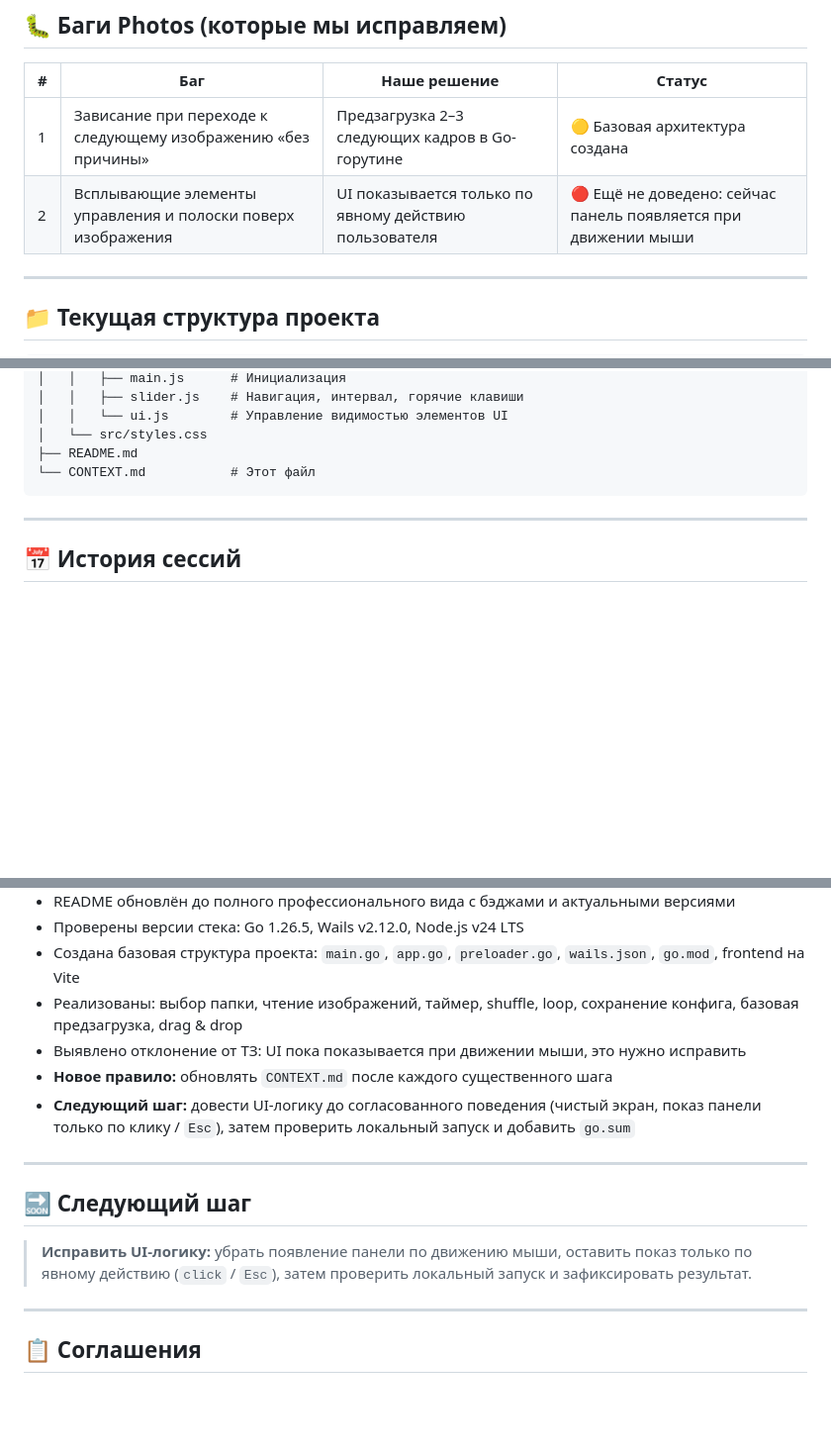
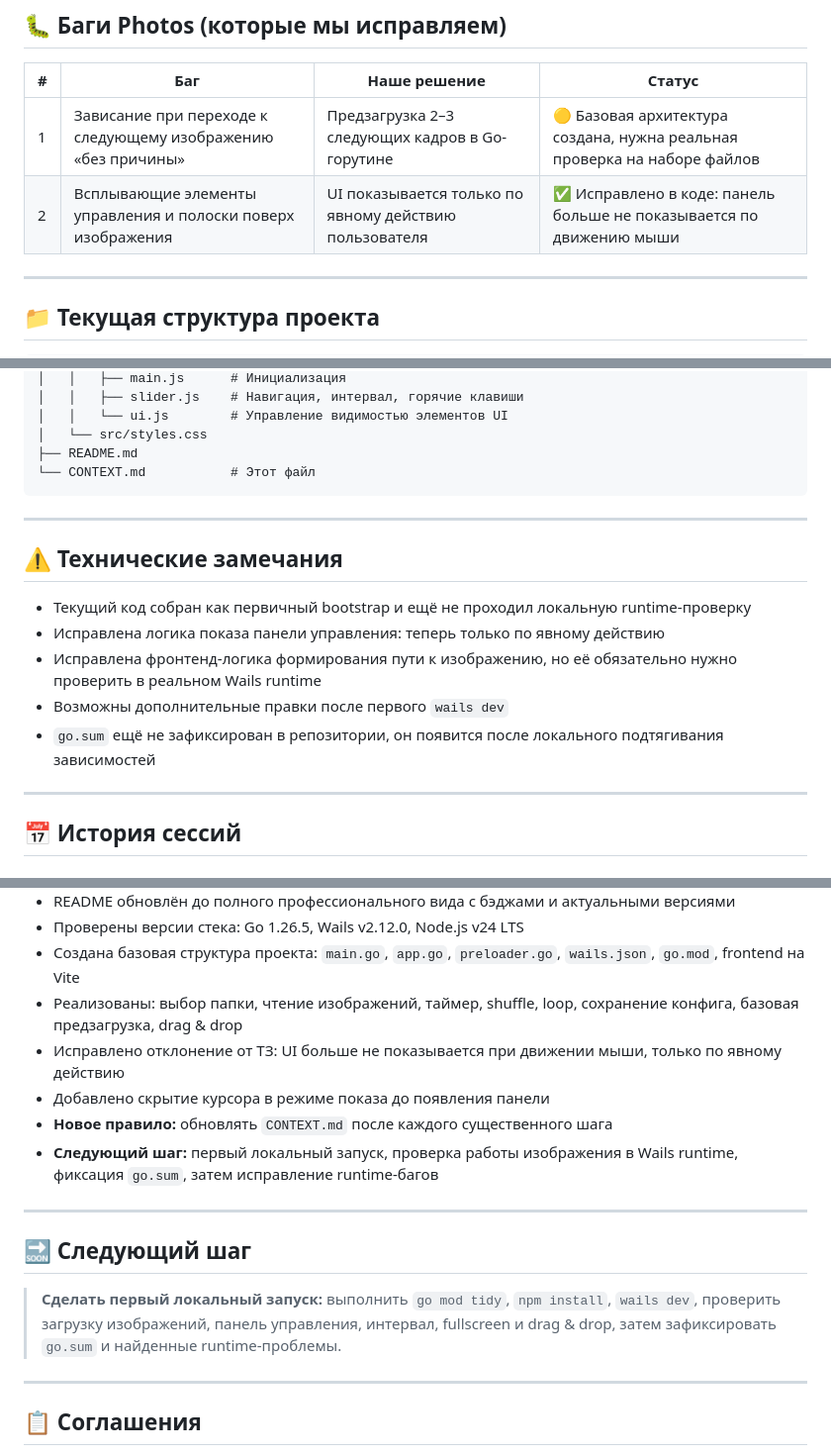
Before and after one commit to AlexanderKuzikov/HushHush, a Markdown page: CONTEXT.md, 3 parts joined by grey strips. Shown at 99% size. GitHub-like rendering; blank space fills up the shorter version.

Commit message:
docs: update CONTEXT after UI behavior fix

```diff
--- a/CONTEXT.md
+++ b/CONTEXT.md
@@ -62,8 +62,8 @@ JPG, JPEG, PNG, GIF, WebP, AVIF
 
 | # | Баг | Наше решение | Статус |
 |---|---|---|---|
-| 1 | Зависание при переходе к следующему изображению «без причины» | Предзагрузка 2–3 следующих кадров в Go-горутине | 🟡 Базовая архитектура создана |
-| 2 | Всплывающие элементы управления и полоски поверх изображения | UI показывается только по явному действию пользователя | 🔴 Ещё не доведено: сейчас панель появляется при движении мыши |
+| 1 | Зависание при переходе к следующему изображению «без причины» | Предзагрузка 2–3 следующих кадров в Go-горутине | 🟡 Базовая архитектура создана, нужна реальная проверка на наборе файлов |
+| 2 | Всплывающие элементы управления и полоски поверх изображения | UI показывается только по явному действию пользователя | ✅ Исправлено в коде: панель больше не показывается по движению мыши |
 
 ---
 
@@ -93,6 +93,16 @@ HushHush/
 
 ---
 
+## ⚠️ Технические замечания
+
+- Текущий код собран как первичный bootstrap и ещё не проходил локальную runtime-проверку
+- Исправлена логика показа панели управления: теперь только по явному действию
+- Исправлена фронтенд-логика формирования пути к изображению, но её обязательно нужно проверить в реальном Wails runtime
+- Возможны дополнительные правки после первого `wails dev`
+- `go.sum` ещё не зафиксирован в репозитории, он появится после локального подтягивания зависимостей
+
+---
+
 ## 📅 История сессий
 
 ### Сессия 1 — 2026-07-19
@@ -104,15 +114,16 @@ HushHush/
 - Проверены версии стека: Go 1.26.5, Wails v2.12.0, Node.js v24 LTS
 - Создана базовая структура проекта: `main.go`, `app.go`, `preloader.go`, `wails.json`, `go.mod`, frontend на Vite
 - Реализованы: выбор папки, чтение изображений, таймер, shuffle, loop, сохранение конфига, базовая предзагрузка, drag & drop
-- Выявлено отклонение от ТЗ: UI пока показывается при движении мыши, это нужно исправить
+- Исправлено отклонение от ТЗ: UI больше не показывается при движении мыши, только по явному действию
+- Добавлено скрытие курсора в режиме показа до появления панели
 - **Новое правило:** обновлять `CONTEXT.md` после каждого существенного шага
-- **Следующий шаг:** довести UI-логику до согласованного поведения (чистый экран, показ панели только по клику / `Esc`), затем проверить локальный запуск и добавить `go.sum`
+- **Следующий шаг:** первый локальный запуск, проверка работы изображения в Wails runtime, фиксация `go.sum`, затем исправление runtime-багов
 
 ---
 
 ## 🔜 Следующий шаг
 
-> **Исправить UI-логику:** убрать появление панели по движению мыши, оставить показ только по явному действию (`click` / `Esc`), затем проверить локальный запуск и зафиксировать результат.
+> **Сделать первый локальный запуск:** выполнить `go mod tidy`, `npm install`, `wails dev`, проверить загрузку изображений, панель управления, интервал, fullscreen и drag & drop, затем зафиксировать `go.sum` и найденные runtime-проблемы.
 
 ---
 
```
Also changed, not shown: other parts of CONTEXT.md (+2 -2 lines).
